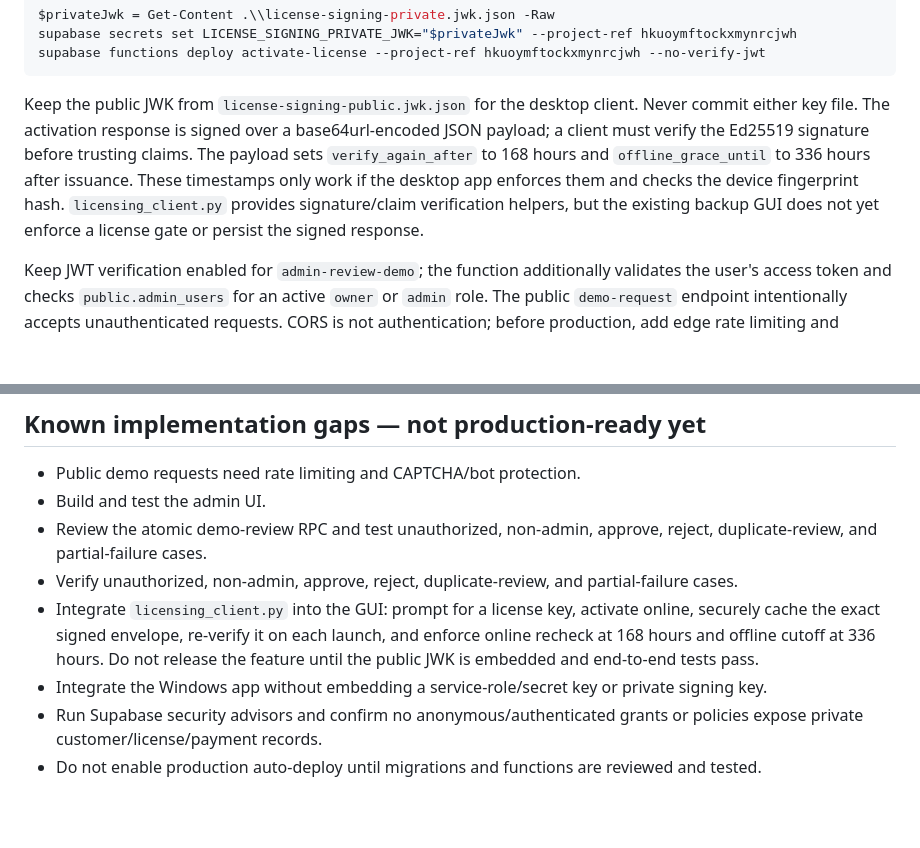
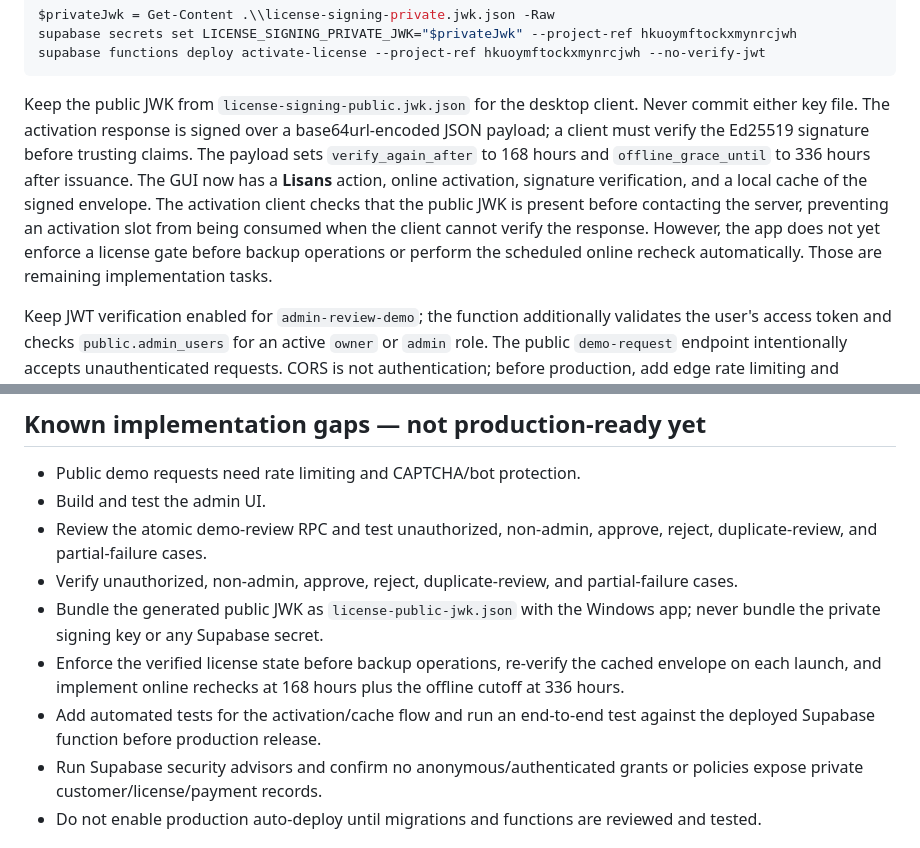
Before and after one commit to vidocq911/Database-Yedekle, a Markdown page: docs/licensing-deployment.md, 2 parts joined by grey strips. Rendered like a GitHub page; blank space fills up the shorter version.

Commit message:
Update licensing deployment notes for current desktop integration

````diff
--- a/docs/licensing-deployment.md
+++ b/docs/licensing-deployment.md
@@ -51,7 +51,7 @@ $privateJwk = Get-Content .\\license-signing-private.jwk.json -Raw
 supabase secrets set LICENSE_SIGNING_PRIVATE_JWK="$privateJwk" --project-ref hkuoymftockxmynrcjwh
 supabase functions deploy activate-license --project-ref hkuoymftockxmynrcjwh --no-verify-jwt
 ```
-Keep the public JWK from `license-signing-public.jwk.json` for the desktop client. Never commit either key file. The activation response is signed over a base64url-encoded JSON payload; a client must verify the Ed25519 signature before trusting claims. The payload sets `verify_again_after` to 168 hours and `offline_grace_until` to 336 hours after issuance. These timestamps only work if the desktop app enforces them and checks the device fingerprint hash. `licensing_client.py` provides signature/claim verification helpers, but the existing backup GUI does not yet enforce a license gate or persist the signed response.
+Keep the public JWK from `license-signing-public.jwk.json` for the desktop client. Never commit either key file. The activation response is signed over a base64url-encoded JSON payload; a client must verify the Ed25519 signature before trusting claims. The payload sets `verify_again_after` to 168 hours and `offline_grace_until` to 336 hours after issuance. The GUI now has a **Lisans** action, online activation, signature verification, and a local cache of the signed envelope. The activation client checks that the public JWK is present before contacting the server, preventing an activation slot from being consumed when the client cannot verify the response. However, the app does not yet enforce a license gate before backup operations or perform the scheduled online recheck automatically. Those are remaining implementation tasks.
 
 Keep JWT verification enabled for `admin-review-demo`; the function additionally validates the user's access token and checks `public.admin_users` for an active `owner` or `admin` role. The public `demo-request` endpoint intentionally accepts unauthenticated requests. CORS is not authentication; before production, add edge rate limiting and CAPTCHA/bot protection. The `create-license` endpoint requires an authenticated active `owner` or `admin`, accepts an active customer ID, and returns a newly generated license key only once while storing only its SHA-256 hash. The `activate-license` endpoint accepts a license key and device fingerprint, hashes both server-side, and atomically binds the license to one device. A different device is rejected until an administrator releases the current device using `release-license-device`.
 
@@ -71,8 +71,9 @@ The admin-review handler calls `public.review_demo_request_atomic`, which update
 - Build and test the admin UI.
 - Review the atomic demo-review RPC and test unauthorized, non-admin, approve, reject, duplicate-review, and partial-failure cases.
 - Verify unauthorized, non-admin, approve, reject, duplicate-review, and partial-failure cases.
-- Integrate `licensing_client.py` into the GUI: prompt for a license key, activate online, securely cache the exact signed envelope, re-verify it on each launch, and enforce online recheck at 168 hours and offline cutoff at 336 hours. Do not release the feature until the public JWK is embedded and end-to-end tests pass.
-- Integrate the Windows app without embedding a service-role/secret key or private signing key.
+- Bundle the generated public JWK as `license-public-jwk.json` with the Windows app; never bundle the private signing key or any Supabase secret.
+- Enforce the verified license state before backup operations, re-verify the cached envelope on each launch, and implement online rechecks at 168 hours plus the offline cutoff at 336 hours.
+- Add automated tests for the activation/cache flow and run an end-to-end test against the deployed Supabase function before production release.
 - Run Supabase security advisors and confirm no anonymous/authenticated grants or policies expose private customer/license/payment records.
 - Do not enable production auto-deploy until migrations and functions are reviewed and tested.
 
````
